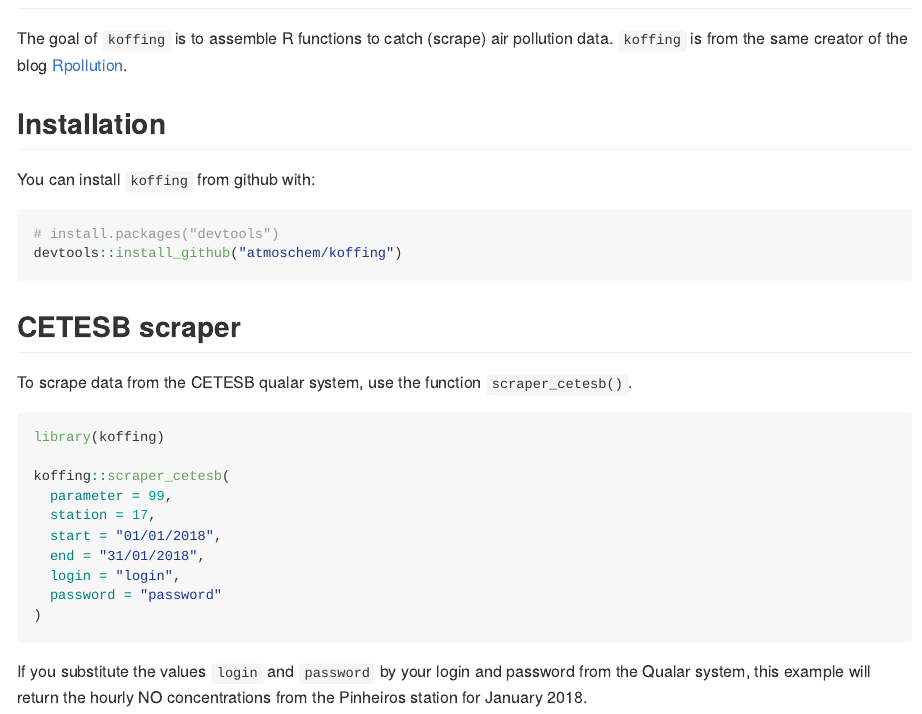
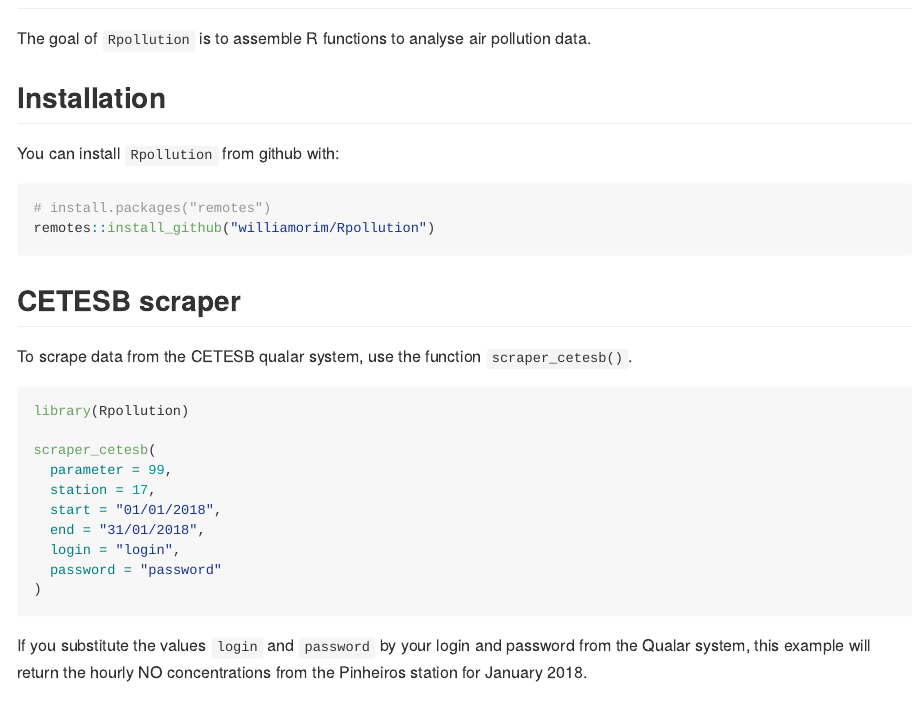
Before and after one commit to openvironment/Rpollution, an R Markdown document (README.Rmd): the page in a window 1100 px wide, from 80 px down. Rendered offline with R 4.5, knitr and Pandoc, with nearby package versions.

Commit message:
updating readme

````diff
--- a/README.Rmd
+++ b/README.Rmd
@@ -14,13 +14,13 @@
 
-The goal of `koffing` is to assemble R functions to catch (scrape) air pollution data. `koffing` is from the same creator of the blog [Rpollution](https://rpollution.com).
+The goal of `Rpollution` is to assemble R functions to analyse air pollution data.
 
 ## Installation
 
-You can install `koffing` from github with:
+You can install `Rpollution` from github with:
 
 ```{r gh-installation, eval = FALSE}
-# install.packages("devtools")
-devtools::install_github("atmoschem/koffing")
+# install.packages("remotes")
+remotes::install_github("williamorim/Rpollution")
 ```
 
 ## CETESB scraper
@@ -28,9 +28,9 @@
 To scrape data from the CETESB qualar system, use the function `scraper_cetesb()`.
 
 ```{r example, eval = FALSE}
-library(koffing)
+library(Rpollution)
 
-koffing::scraper_cetesb(
+scraper_cetesb(
   parameter = 99,
   station = 17,
   start = "01/01/2018",
````
Also changed, not shown: README.Rmd (2 more changed lines).
